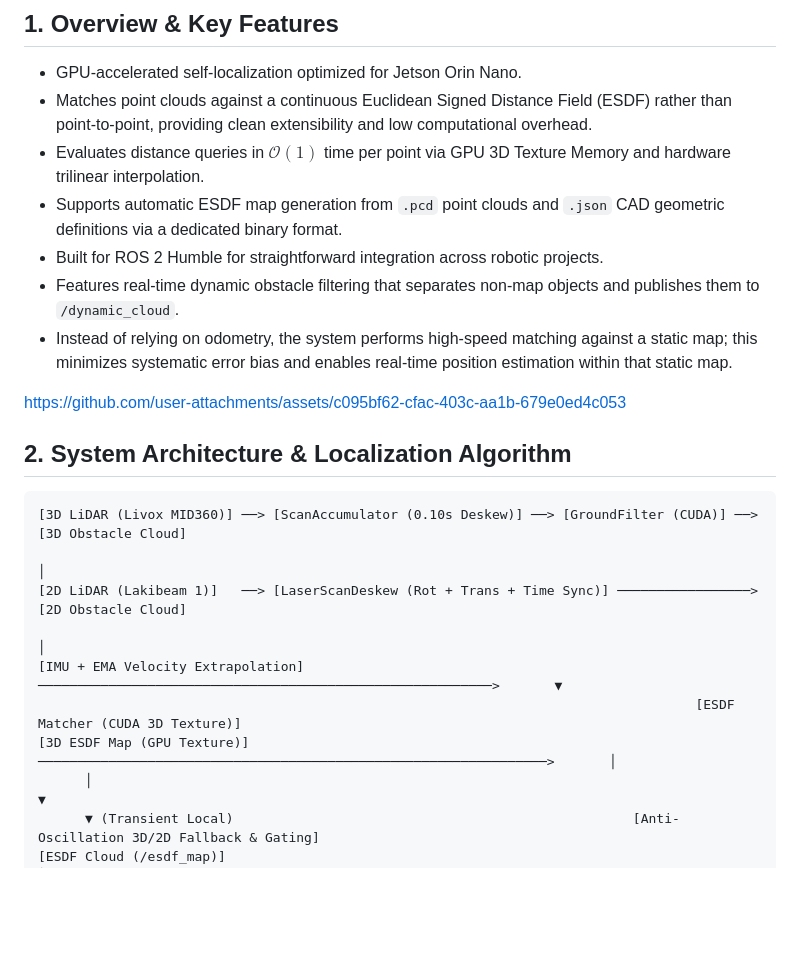
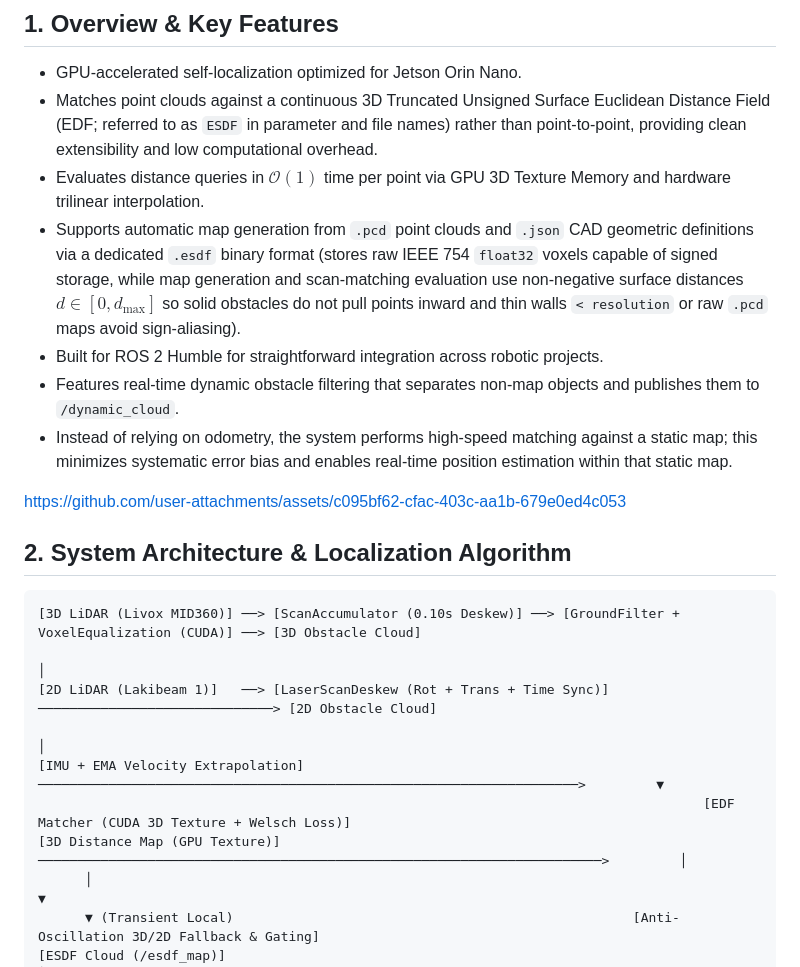
Before and after one commit to tmcit-ararobo-2026a/gn10-pointcloud-localization, a Markdown page: README.md, the part around the change. GitHub-like rendering; blank space fills up the shorter version.

````diff
--- a/README.md
+++ b/README.md
@@ -11,9 +11,9 @@ Successfully deployed for autonomous navigation and positioning in NHK Robocon 2
 ## 1. Overview & Key Features
 
 - GPU-accelerated self-localization optimized for Jetson Orin Nano.
-- Matches point clouds against a continuous Euclidean Signed Distance Field (ESDF) rather than point-to-point, providing clean extensibility and low computational overhead.
+- Matches point clouds against a continuous 3D Truncated Unsigned Surface Euclidean Distance Field (EDF; referred to as `ESDF` in parameter and file names) rather than point-to-point, providing clean extensibility and low computational overhead.
 - Evaluates distance queries in $\mathcal{O}(1)$ time per point via GPU 3D Texture Memory and hardware trilinear interpolation.
-- Supports automatic ESDF map generation from `.pcd` point clouds and `.json` CAD geometric definitions via a dedicated binary format.
+- Supports automatic map generation from `.pcd` point clouds and `.json` CAD geometric definitions via a dedicated `.esdf` binary format (stores raw IEEE 754 `float32` voxels capable of signed storage, while map generation and scan-matching evaluation use non-negative surface distances $d \in [0, d_{\max}]$ so solid obstacles do not pull points inward and thin walls `< resolution` or raw `.pcd` maps avoid sign-aliasing).
 - Built for ROS 2 Humble for straightforward integration across robotic projects.
 - Features real-time dynamic obstacle filtering that separates non-map objects and publishes them to `/dynamic_cloud`.
 - Instead of relying on odometry, the system performs high-speed matching against a static map; this minimizes systematic error bias and enables real-time position estimation within that static map.
@@ -23,13 +23,13 @@ https://github.com/user-attachments/assets/c095bf62-cfac-403c-aa1b-679e0ed4c053
 ## 2. System Architecture & Localization Algorithm
 
 ```
-[3D LiDAR (Livox MID360)] ──> [ScanAccumulator (0.10s Deskew)] ──> [GroundFilter (CUDA)] ──> [3D Obstacle Cloud]
-                                                                                                     │
-[2D LiDAR (Lakibeam 1)]   ──> [LaserScanDeskew (Rot + Trans + Time Sync)] ─────────────────> [2D Obstacle Cloud]
-                                                                                                     │
-[IMU + EMA Velocity Extrapolation] ──────────────────────────────────────────────────────────>       ▼
-                                                                                    [ESDF Matcher (CUDA 3D Texture)]
-[3D ESDF Map (GPU Texture)] ─────────────────────────────────────────────────────────────────>       │
+[3D LiDAR (Livox MID360)] ──> [ScanAccumulator (0.10s Deskew)] ──> [GroundFilter + VoxelEqualization (CUDA)] ──> [3D Obstacle Cloud]
+                                                                                                                  │
+[2D LiDAR (Lakibeam 1)]   ──> [LaserScanDeskew (Rot + Trans + Time Sync)] ──────────────────────────────> [2D Obstacle Cloud]
+                                                                                                                  │
+[IMU + EMA Velocity Extrapolation] ─────────────────────────────────────────────────────────────────────>         ▼
+                                                                                     [EDF Matcher (CUDA 3D Texture + Welsch Loss)]
+[3D Distance Map (GPU Texture)] ────────────────────────────────────────────────────────────────────────>         │
       │                                                                                              ▼
       ▼ (Transient Local)                                                   [Anti-Oscillation 3D/2D Fallback & Gating]
 [ESDF Cloud (/esdf_map)]                                                                             │
````
Also changed, not shown: README_jp.md (+10 -10 lines), docs/matching_cost_and_weighting.png, docs/matching_cost_and_weighting_jp.png, docs/pipeline_flow_and_parameters.png, docs/pipeline_flow_and_parameters_jp.png, 5 other files.
